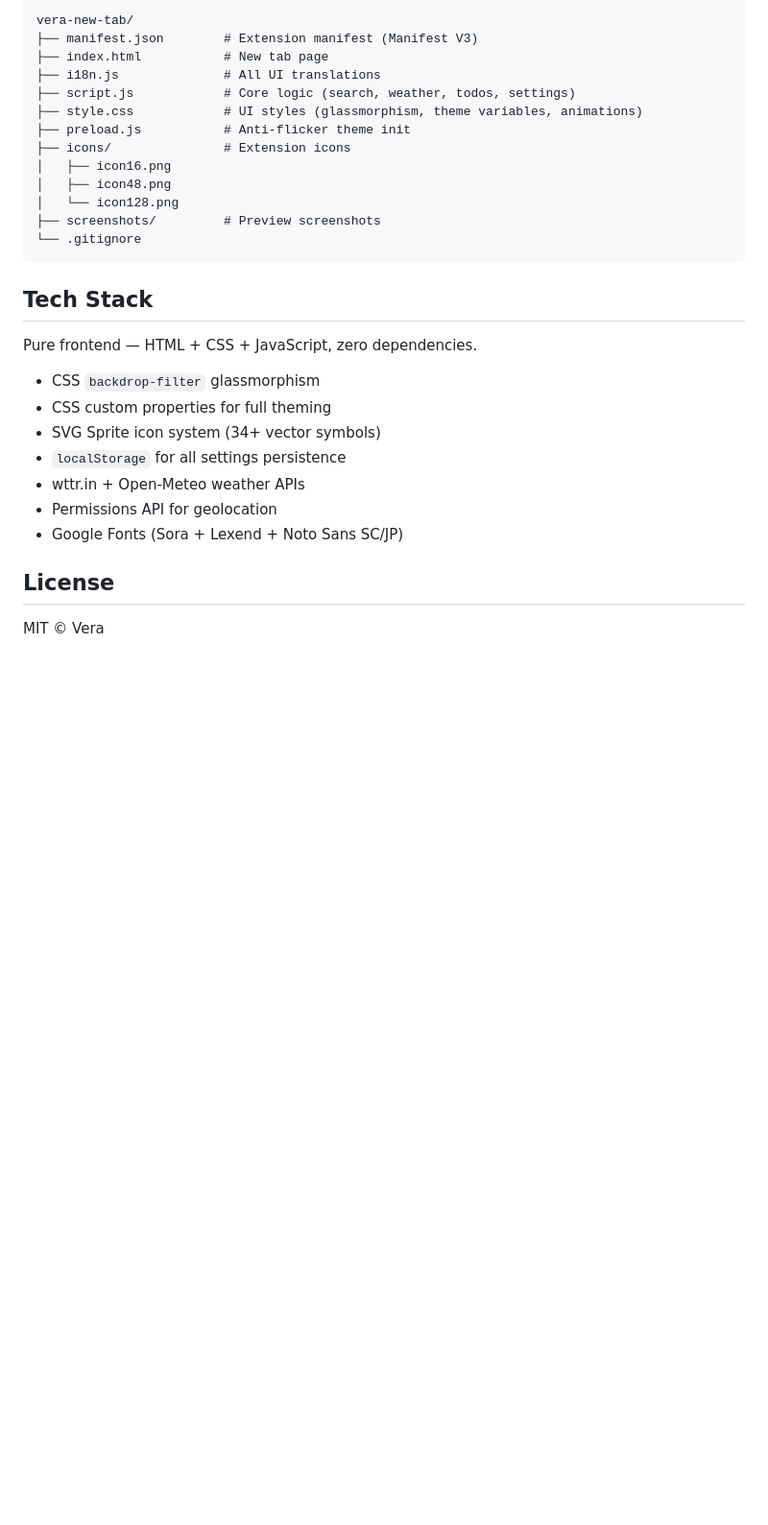
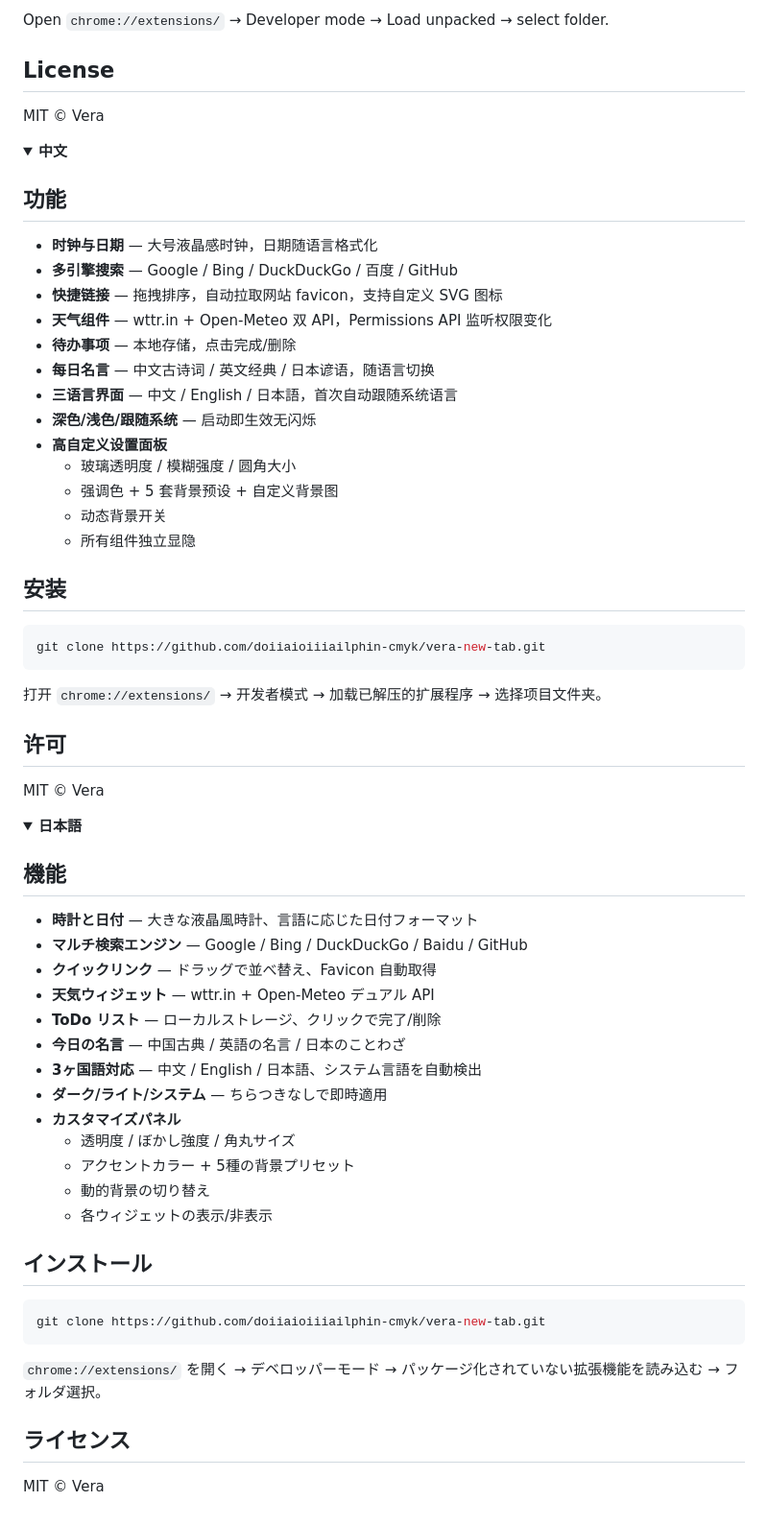
Before and after one commit to doiiaioiiiailphin-cmyk/vera-new-tab, a Markdown page: README.md, the part around one of its changes. Shown at 96% size. Drawn GitHub-style; folded sections open; blank space fills up the shorter version.

Commit message:
Merge README into single page with collapsible language sections

````diff
--- a/README.md
+++ b/README.md
@@ -68,31 +42,72 @@
 ```
-vera-new-tab/
-├── manifest.json        # Extension manifest (Manifest V3)
-├── index.html           # New tab page
-├── i18n.js              # All UI translations
-├── script.js            # Core logic (search, weather, todos, settings)
-├── style.css            # UI styles (glassmorphism, theme variables, animations)
-├── preload.js           # Anti-flicker theme init
-├── icons/               # Extension icons
-│   ├── icon16.png
-│   ├── icon48.png
-│   └── icon128.png
-├── screenshots/         # Preview screenshots
-└── .gitignore
-```
-
-## Tech Stack
-
-Pure frontend — HTML + CSS + JavaScript, zero dependencies.
-
-- CSS `backdrop-filter` glassmorphism
-- CSS custom properties for full theming
-- SVG Sprite icon system (34+ vector symbols)
-- `localStorage` for all settings persistence
-- wttr.in + Open-Meteo weather APIs
-- Permissions API for geolocation
-- Google Fonts (Sora + Lexend + Noto Sans SC/JP)
+Open `chrome://extensions/` → Developer mode → Load unpacked → select folder.
 
 ## License
 
 MIT © Vera
+
+</details>
+
+<details>
+<summary><b>中文</b></summary>
+
+## 功能
+
+- **时钟与日期** — 大号液晶感时钟，日期随语言格式化
+- **多引擎搜索** — Google / Bing / DuckDuckGo / 百度 / GitHub
+- **快捷链接** — 拖拽排序，自动拉取网站 favicon，支持自定义 SVG 图标
+- **天气组件** — wttr.in + Open-Meteo 双 API，Permissions API 监听权限变化
+- **待办事项** — 本地存储，点击完成/删除
+- **每日名言** — 中文古诗词 / 英文经典 / 日本谚语，随语言切换
+- **三语言界面** — 中文 / English / 日本語，首次自动跟随系统语言
+- **深色/浅色/跟随系统** — 启动即生效无闪烁
+- **高自定义设置面板**
+  - 玻璃透明度 / 模糊强度 / 圆角大小
+  - 强调色 + 5 套背景预设 + 自定义背景图
+  - 动态背景开关
+  - 所有组件独立显隐
+
+## 安装
+
+```bash
+git clone https://github.com/doiiaioiiiailphin-cmyk/vera-new-tab.git
+```
+打开 `chrome://extensions/` → 开发者模式 → 加载已解压的扩展程序 → 选择项目文件夹。
+
+## 许可
+
+MIT © Vera
+
+</details>
+
+<details>
+<summary><b>日本語</b></summary>
+
+## 機能
+
+- **時計と日付** — 大きな液晶風時計、言語に応じた日付フォーマット
+- **マルチ検索エンジン** — Google / Bing / DuckDuckGo / Baidu / GitHub
+- **クイックリンク** — ドラッグで並べ替え、Favicon 自動取得
+- **天気ウィジェット** — wttr.in + Open-Meteo デュアル API
+- **ToDo リスト** — ローカルストレージ、クリックで完了/削除
+- **今日の名言** — 中国古典 / 英語の名言 / 日本のことわざ
+- **3ヶ国語対応** — 中文 / English / 日本語、システム言語を自動検出
+- **ダーク/ライト/システム** — ちらつきなしで即時適用
+- **カスタマイズパネル**
+  - 透明度 / ぼかし強度 / 角丸サイズ
+  - アクセントカラー + 5種の背景プリセット
+  - 動的背景の切り替え
+  - 各ウィジェットの表示/非表示
+
+## インストール
+
+```bash
+git clone https://github.com/doiiaioiiiailphin-cmyk/vera-new-tab.git
+```
+`chrome://extensions/` を開く → デベロッパーモード → パッケージ化されていない拡張機能を読み込む → フォルダ選択。
+
+## ライセンス
+
+MIT © Vera
+
+</details>
````
Also changed, not shown: other parts of README.md (+11 -37 lines), README_ja.md (deleted, +0 -95 lines), README_zh.md (deleted, +0 -95 lines).
